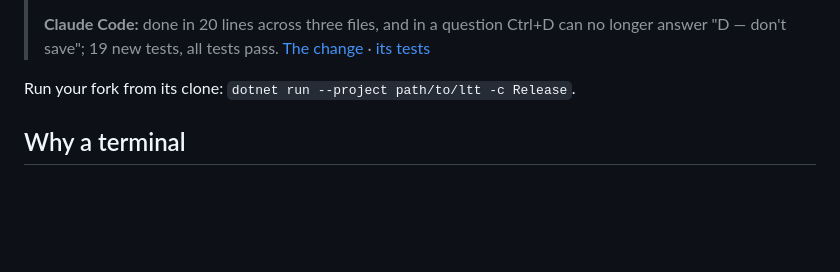
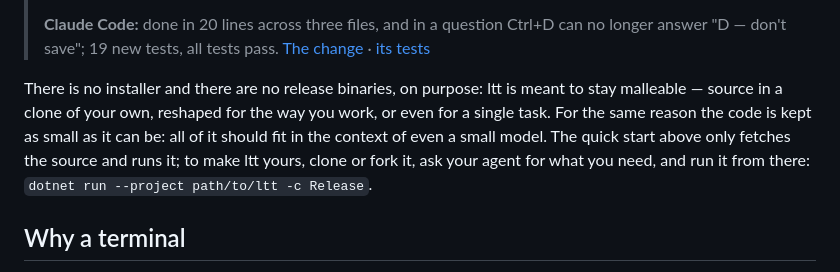
Before and after one commit to PShuvaev/ltt, a Markdown page: README.md, the part around the change. Drawn GitHub-style; blank space fills up the shorter version.

Commit message:
README: no installer or binaries, on purpose; the code stays small
ltt is meant to stay malleable: source in a clone of your own, reshaped
for the way you work or for a single task; for the same reason all of
the code should fit in the context of even a small model. The quick
start only fetches the source and runs it; to make ltt yours, clone it.

Co-Authored-By: Claude Opus 5.5 <noreply@anthropic.com>

```diff
--- a/README.md
+++ b/README.md
@@ -76,7 +76,13 @@ configure.
 > [The change](https://github.com/PShuvaev/ltt/compare/main...example-ctrl-d) ·
 > [its tests](https://github.com/PShuvaev/ltt/compare/tests...example-ctrl-d-tests)
 
-Run your fork from its clone: `dotnet run --project path/to/ltt -c Release`.
+There is no installer and there are no release binaries, on purpose: ltt is
+meant to stay malleable — source in a clone of your own, reshaped for the way
+you work, or even for a single task. For the same reason the code is kept as
+small as it can be: all of it should fit in the context of even a small model.
+The quick start above only fetches the source and runs it; to make ltt yours,
+clone or fork it, ask your agent for what you need, and run it from there:
+`dotnet run --project path/to/ltt -c Release`.
 
 ## Why a terminal
 
```
